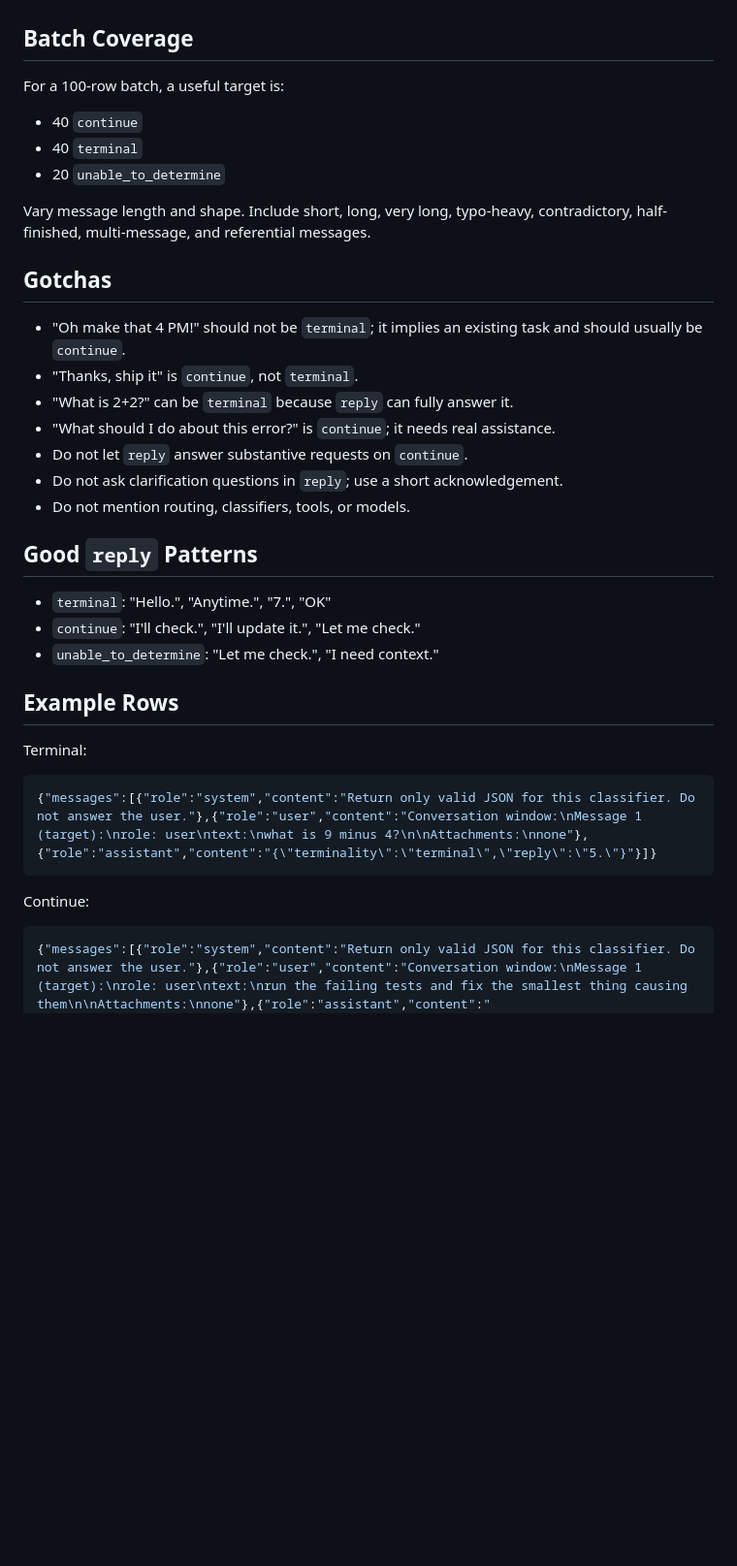
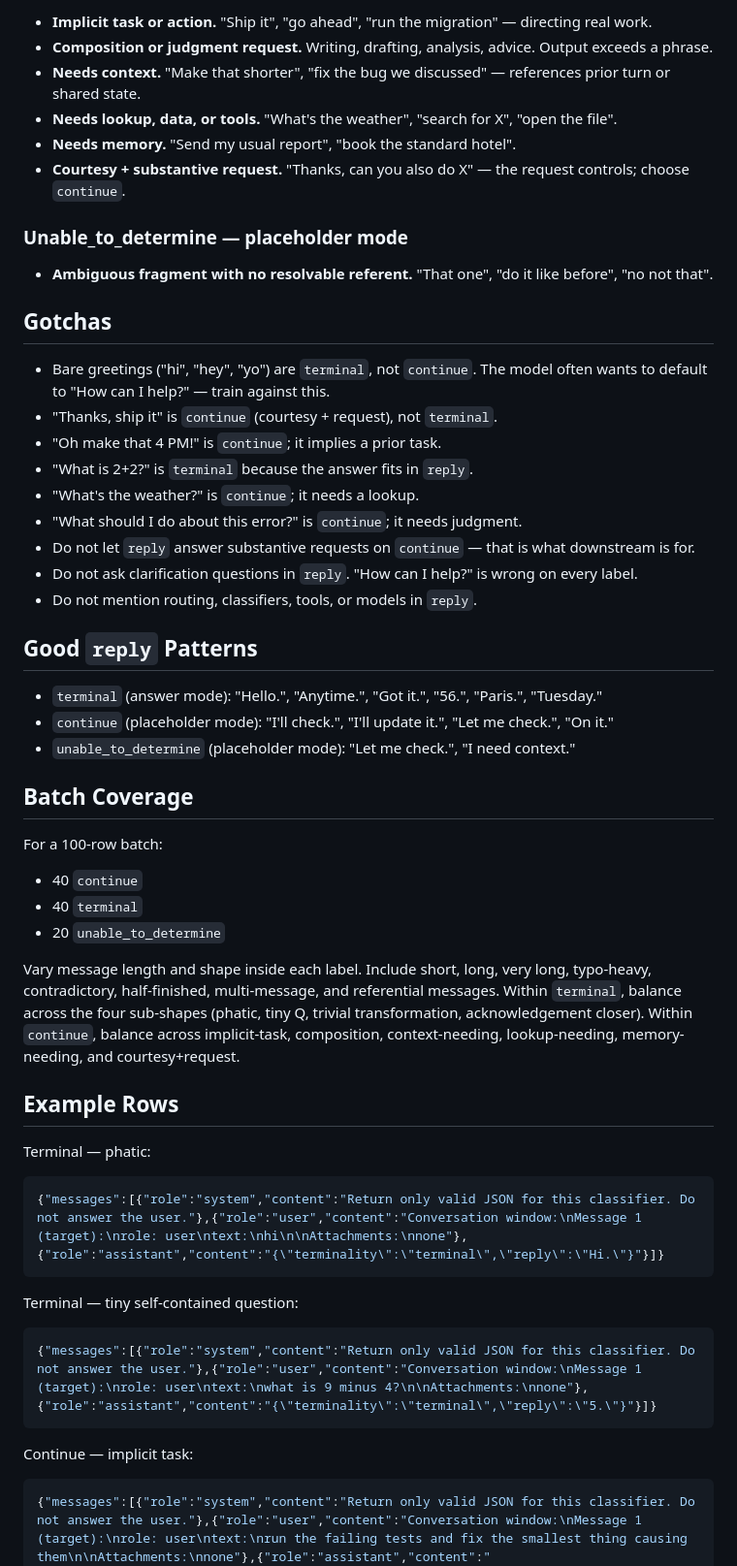
Before and after one commit to taylorbayouth/open-classify, a Markdown page: adapters/guides/preflight.md, the part around one of its changes. Shown at 97% size. GitHub-like rendering; blank space fills up the shorter version.

````diff
--- a/adapters/guides/preflight.md
+++ b/adapters/guides/preflight.md
@@ -30,39 +59,57 @@ Use `unable_to_determine` when the message is fragmentary or opaque and there is
+- **Implicit task or action.** "Ship it", "go ahead", "run the migration" — directing real work.
+- **Composition or judgment request.** Writing, drafting, analysis, advice. Output exceeds a phrase.
+- **Needs context.** "Make that shorter", "fix the bug we discussed" — references prior turn or shared state.
+- **Needs lookup, data, or tools.** "What's the weather", "search for X", "open the file".
+- **Needs memory.** "Send my usual report", "book the standard hotel".
+- **Courtesy + substantive request.** "Thanks, can you also do X" — the request controls; choose `continue`.
+
+### Unable_to_determine — placeholder mode
+
+- **Ambiguous fragment with no resolvable referent.** "That one", "do it like before", "no not that".
+
+## Gotchas
+
+- Bare greetings ("hi", "hey", "yo") are `terminal`, not `continue`. The model often wants to default to "How can I help?" — train against this.
+- "Thanks, ship it" is `continue` (courtesy + request), not `terminal`.
+- "Oh make that 4 PM!" is `continue`; it implies a prior task.
+- "What is 2+2?" is `terminal` because the answer fits in `reply`.
+- "What's the weather?" is `continue`; it needs a lookup.
+- "What should I do about this error?" is `continue`; it needs judgment.
+- Do not let `reply` answer substantive requests on `continue` — that is what downstream is for.
+- Do not ask clarification questions in `reply`. "How can I help?" is wrong on every label.
+- Do not mention routing, classifiers, tools, or models in `reply`.
+
+## Good `reply` Patterns
+
+- `terminal` (answer mode): "Hello.", "Anytime.", "Got it.", "56.", "Paris.", "Tuesday."
+- `continue` (placeholder mode): "I'll check.", "I'll update it.", "Let me check.", "On it."
+- `unable_to_determine` (placeholder mode): "Let me check.", "I need context."
 
 ## Batch Coverage
 
-For a 100-row batch, a useful target is:
+For a 100-row batch:
 
 - 40 `continue`
 - 40 `terminal`
 - 20 `unable_to_determine`
 
-Vary message length and shape. Include short, long, very long, typo-heavy, contradictory, half-finished, multi-message, and referential messages.
-
-## Gotchas
-
-- "Oh make that 4 PM!" should not be `terminal`; it implies an existing task and should usually be `continue`.
-- "Thanks, ship it" is `continue`, not `terminal`.
-- "What is 2+2?" can be `terminal` because `reply` can fully answer it.
-- "What should I do about this error?" is `continue`; it needs real assistance.
-- Do not let `reply` answer substantive requests on `continue`.
-- Do not ask clarification questions in `reply`; use a short acknowledgement.
-- Do not mention routing, classifiers, tools, or models.
-
-## Good `reply` Patterns
-
-- `terminal`: "Hello.", "Anytime.", "7.", "OK"
-- `continue`: "I'll check.", "I'll update it.", "Let me check."
-- `unable_to_determine`: "Let me check.", "I need context."
+Vary message length and shape inside each label. Include short, long, very long, typo-heavy, contradictory, half-finished, multi-message, and referential messages. Within `terminal`, balance across the four sub-shapes (phatic, tiny Q, trivial transformation, acknowledgement closer). Within `continue`, balance across implicit-task, composition, context-needing, lookup-needing, memory-needing, and courtesy+request.
 
 ## Example Rows
 
-Terminal:
+Terminal — phatic:
+
+```json
+{"messages":[{"role":"system","content":"Return only valid JSON for this classifier. Do not answer the user."},{"role":"user","content":"Conversation window:\nMessage 1 (target):\nrole: user\ntext:\nhi\n\nAttachments:\nnone"},{"role":"assistant","content":"{\"terminality\":\"terminal\",\"reply\":\"Hi.\"}"}]}
+```
+
+Terminal — tiny self-contained question:
 
 ```json
 {"messages":[{"role":"system","content":"Return only valid JSON for this classifier. Do not answer the user."},{"role":"user","content":"Conversation window:\nMessage 1 (target):\nrole: user\ntext:\nwhat is 9 minus 4?\n\nAttachments:\nnone"},{"role":"assistant","content":"{\"terminality\":\"terminal\",\"reply\":\"5.\"}"}]}
 ```
 
-Continue:
+Continue — implicit task:
 
 ```json
 {"messages":[{"role":"system","content":"Return only valid JSON for this classifier. Do not answer the user."},{"role":"user","content":"Conversation window:\nMessage 1 (target):\nrole: user\ntext:\nrun the failing tests and fix the smallest thing causing them\n\nAttachments:\nnone"},{"role":"assistant","content":"{\"terminality\":\"continue\",\"reply\":\"I'll check.\"}"}]}
````
Also changed, not shown: other parts of adapters/guides/preflight.md (+44 -9 lines).
